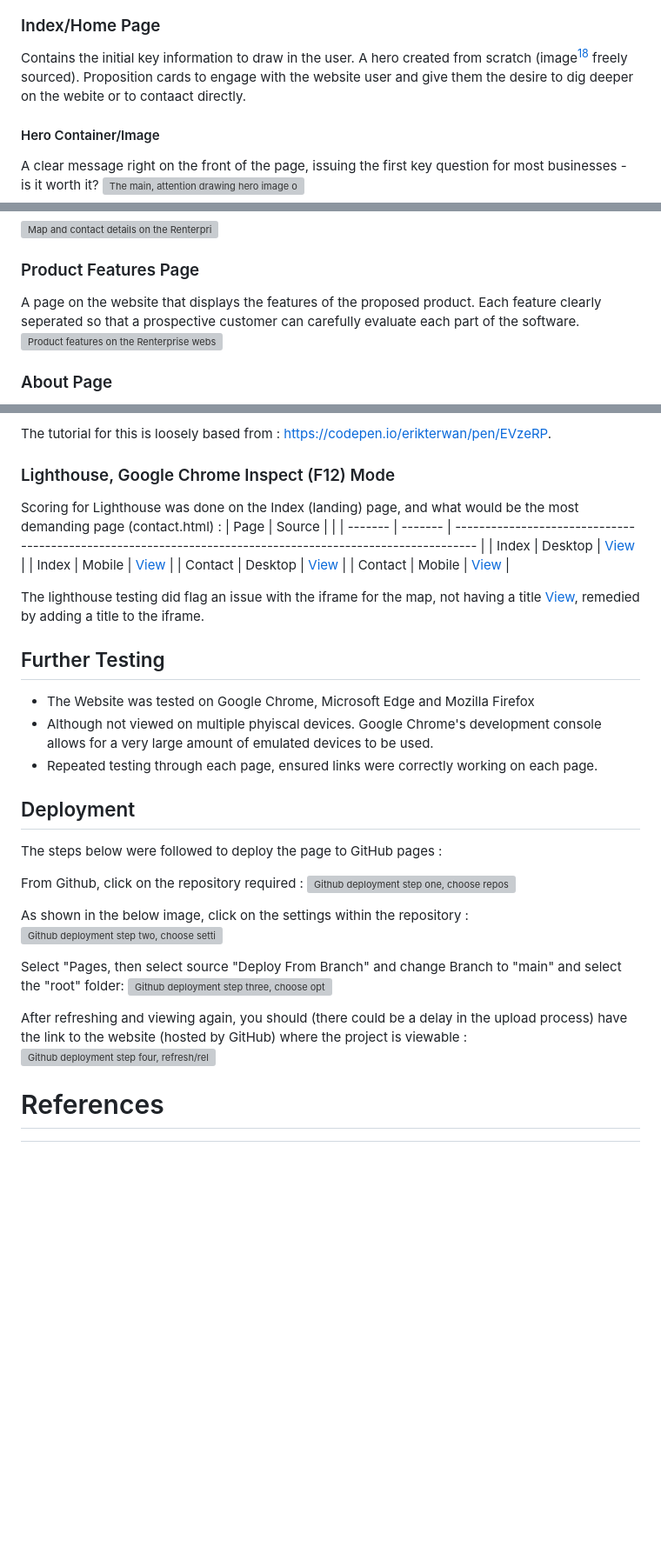
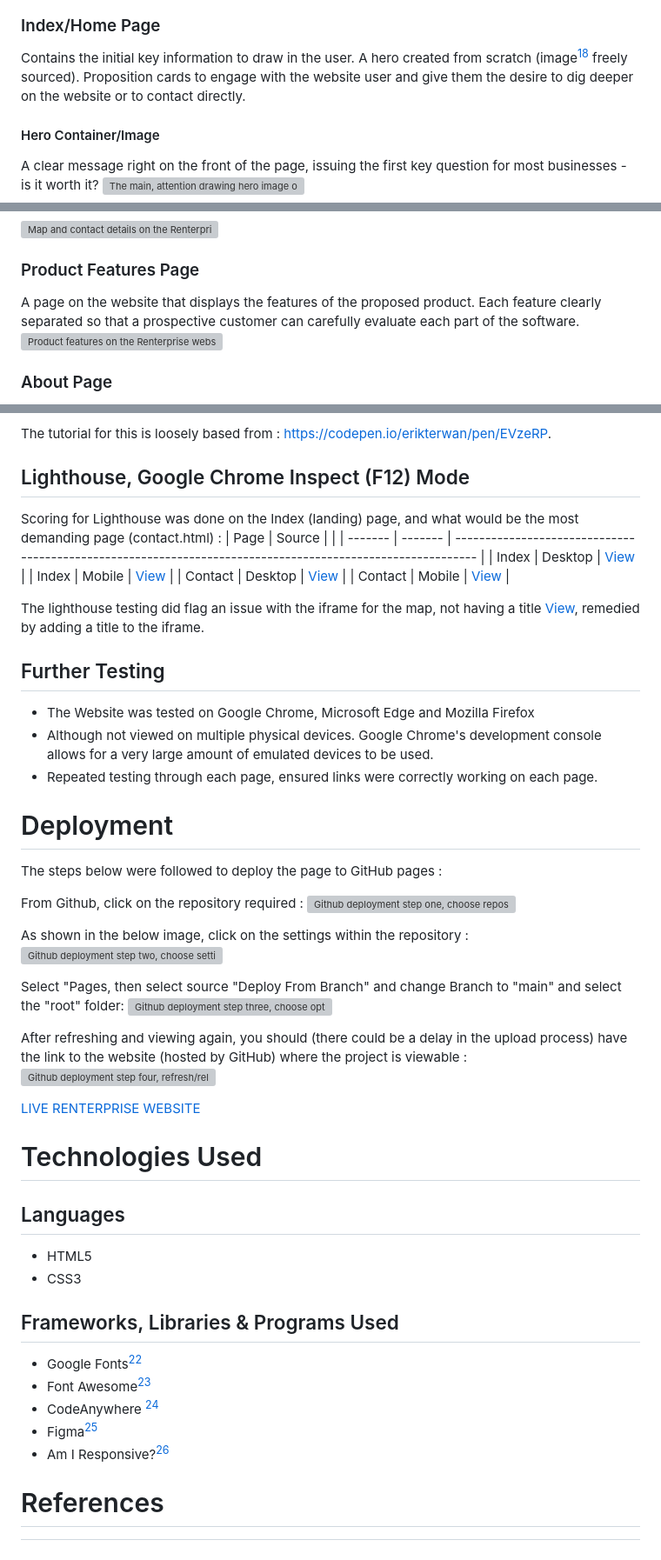
Before and after one commit to jbillcliffe/portfolio1-renterprise, a Markdown page: README.md, 3 parts joined by grey strips. Shown at 87% size. Drawn GitHub-style; blank space fills up the shorter version; grey boxes are pictures that could not be loaded.

Commit message:
Finished README

```diff
--- a/README.md
+++ b/README.md
@@ -156,7 +155,7 @@ in a seperate window. The footer also includes the same blue hover as the menu,
 
 ### Index/Home Page
 Contains the initial key information to draw in the user. A hero created from scratch (image[^7] freely sourced). Proposition cards to engage
-with the website user and give them the desire to dig deeper on the webite or to contaact directly.
+with the website user and give them the desire to dig deeper on the website or to contact directly.
 
 #### Hero Container/Image
 A clear message right on the front of the page, issuing the first key question for most businesses - is it worth it?
@@ -213,7 +212,7 @@ calling function (such as Skype on a PC). Clicking on the email will load the de
 ![Map and contact details on the Renterprise website contact page](assets/readme/contact/contact-map-wide.png)
 
 ### Product Features Page
-A page on the website that displays the features of the proposed product. Each feature clearly seperated so that a prospective customer
+A page on the website that displays the features of the proposed product. Each feature clearly separated so that a prospective customer
 can carefully evaluate each part of the software.
 ![Product features on the Renterprise website product page](assets/readme/product/product-wide.png)
 
@@ -275,7 +274,7 @@ This empty label is for an invisible checkbox. This checkbox is the trigger for
 
 The tutorial for this is loosely based from : https://codepen.io/erikterwan/pen/EVzeRP.
 
-### Lighthouse, Google Chrome Inspect (F12) Mode
+## Lighthouse, Google Chrome Inspect (F12) Mode
 
 Scoring for Lighthouse was done on the Index (landing) page, and what would be the most demanding page (contact.html) :
 |  Page   |  Source |                                                                                                            |
@@ -289,10 +288,10 @@ The lighthouse testing did flag an issue with the iframe for the map, not having
 
 ## Further Testing
 - The Website was tested on Google Chrome, Microsoft Edge and Mozilla Firefox
-- Although not viewed on multiple phyiscal devices. Google Chrome's development console allows for a very large amount of emulated devices to be used.
+- Although not viewed on multiple physical devices. Google Chrome's development console allows for a very large amount of emulated devices to be used.
 - Repeated testing through each page, ensured links were correctly working on each page.
 
-## Deployment
+# Deployment
 The steps below were followed to deploy the page to GitHub pages :
 
 From Github, click on the repository required :
@@ -306,6 +305,23 @@ Select "Pages, then select source "Deploy From Branch" and change Branch to "mai
 
 After refreshing and viewing again, you should (there could be a delay in the upload process) have the link to the website (hosted by GitHub) where the project is viewable :
 ![Github deployment step four, refresh/reload to get the link for the project](assets/readme/deployment/deployment-step-4.png)
+
+[LIVE RENTERPRISE WEBSITE](https://jbillcliffe.github.io/portfolio1-renterprise/ "Go to Renterprise")
+
+# Technologies Used
+
+## Languages
+
+- HTML5
+- CSS3
+
+## Frameworks, Libraries & Programs Used
+
+- Google Fonts[^4]
+- Font Awesome[^17]
+- CodeAnywhere [^21]
+- Figma[^1]
+- Am I Responsive?[^22]
 
 # References
 [^1]: Figma is a free website for designing storyboards and wireframes : https://www.figma.com/
```
Also changed, not shown: other parts of README.md (+14 -81 lines).
